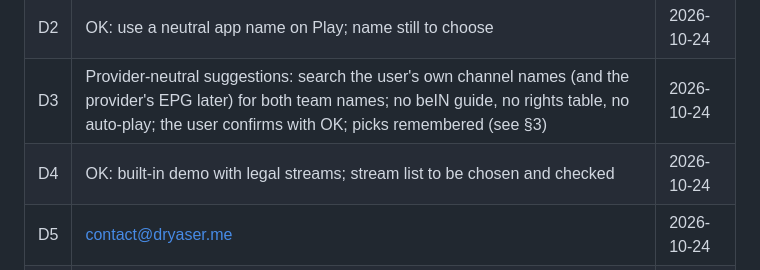
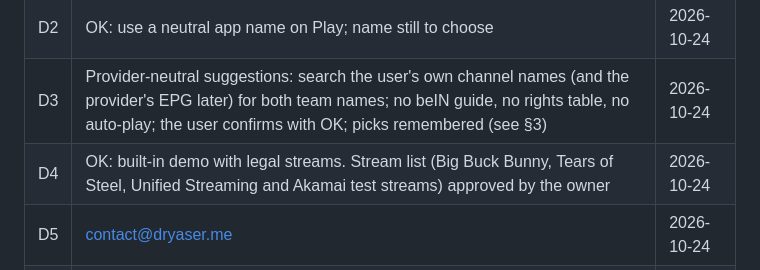
Before and after one commit to KyuJunior/Ipxtream-for-android-tv, a Markdown page: docs/play-store-plan.md, the part around the change. Rendered like a GitHub page.

Commit message:
[claude] docs: owner approved the demo streams (D4)
Co-Authored-By: Claude Opus 5.5 <noreply@anthropic.com>

```diff
--- a/docs/play-store-plan.md
+++ b/docs/play-store-plan.md
@@ -234,7 +234,7 @@ Phases 1–3 are independent of the owner's Play Console work, so they can start
 | D1 | `com.xtream.kyu` (owner). Note: it contains "xtream", which D2 warns about, and it is permanent after the first upload; confirm before Phase 4 | 2026-10-24 |
 | D2 | OK: use a neutral app name on Play; name still to choose | 2026-10-24 |
 | D3 | Provider-neutral suggestions: search the user's own channel names (and the provider's EPG later) for both team names; no beIN guide, no rights table, no auto-play; the user confirms with OK; picks remembered (see §3) | 2026-10-24 |
-| D4 | OK: built-in demo with legal streams; stream list to be chosen and checked | 2026-10-24 |
+| D4 | OK: built-in demo with legal streams. Stream list (Big Buck Bunny, Tears of Steel, Unified Streaming and Akamai test streams) approved by the owner | 2026-10-24 |
 | D5 | contact@dryaser.me | 2026-10-24 |
 | D6 | Owner has an active Play Console account; check in the Console whether the 12-tester / 14-day closed test applies to it | 2026-10-24 |
 | D7 | OK: GitHub keeps releasing on every push; Play builds only when the owner starts one | 2026-10-24 |
```
